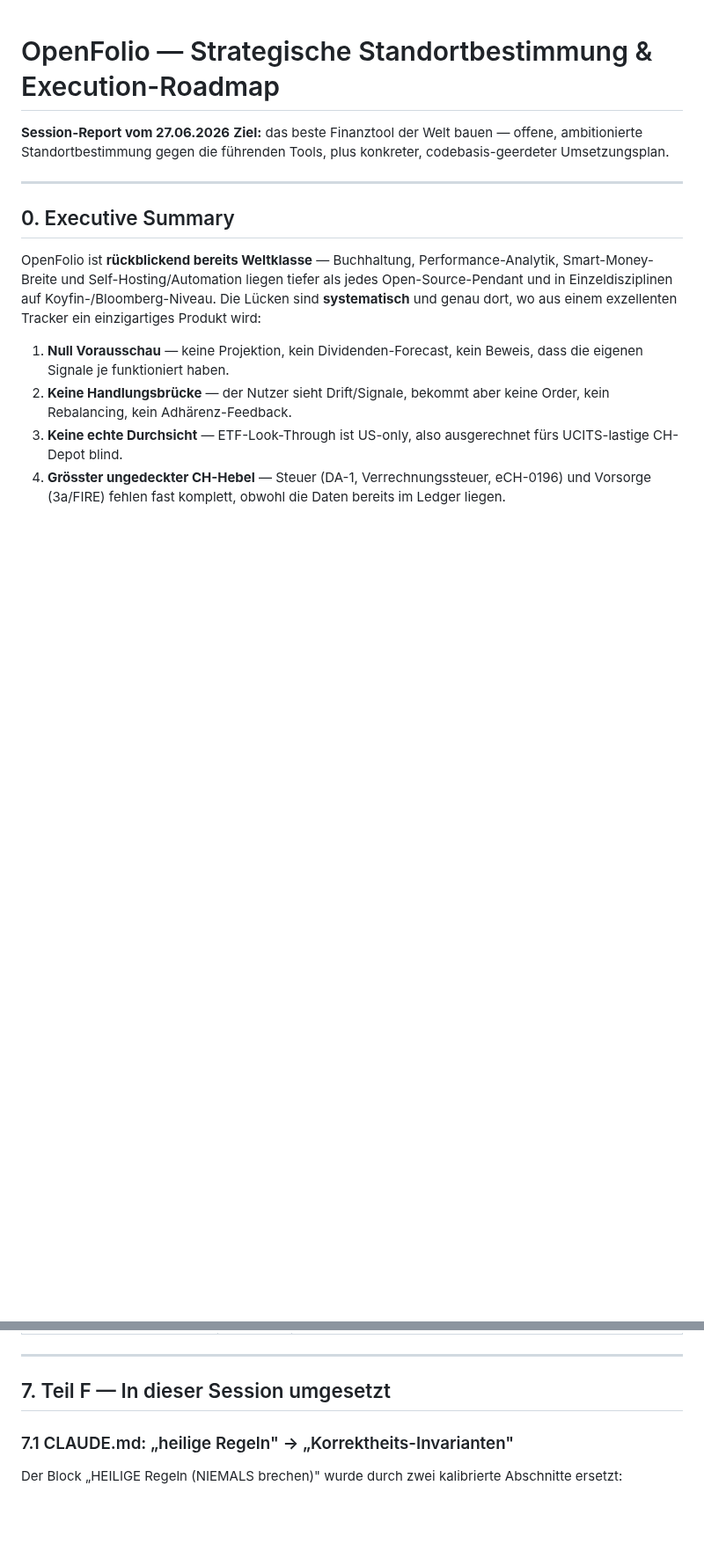
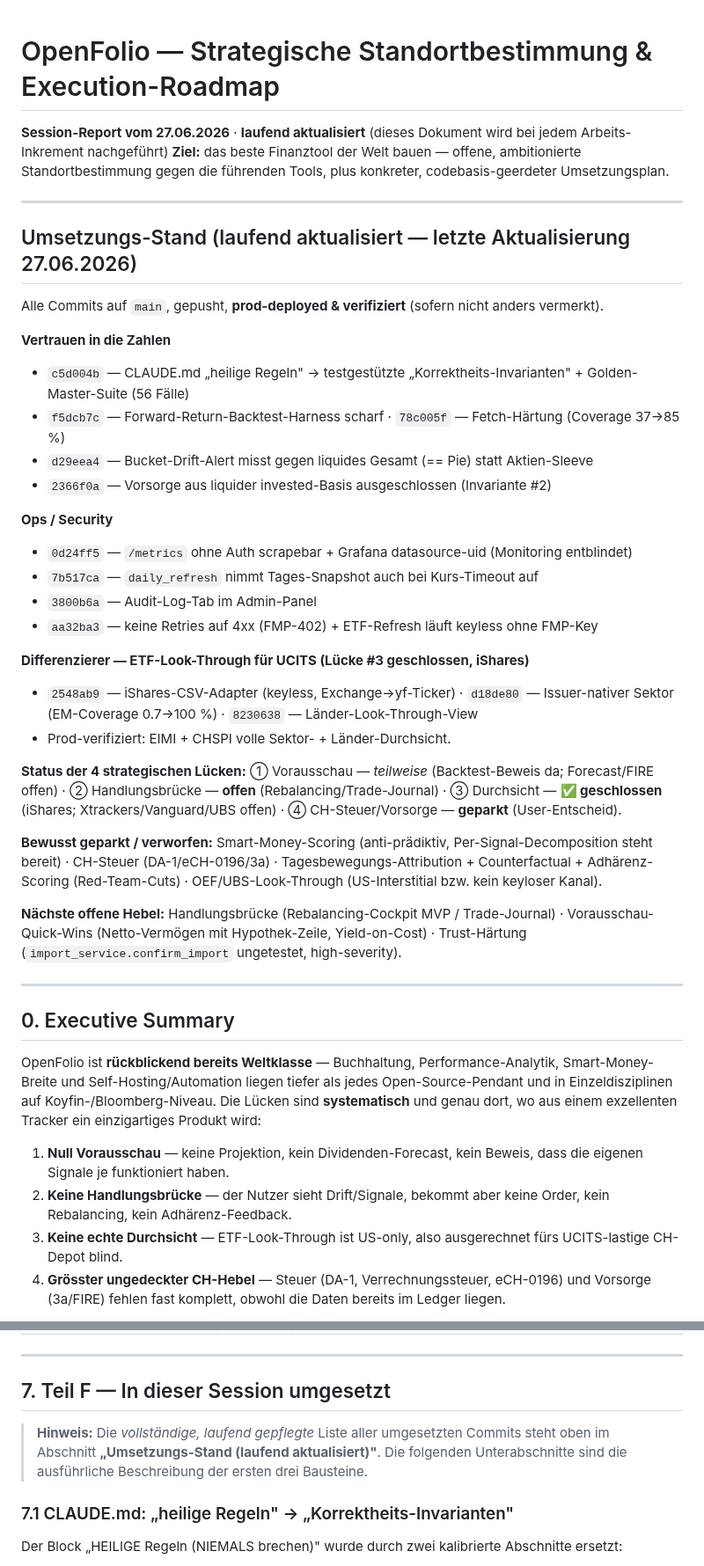
Before and after one commit to dmxch/openfolio, a Markdown page: STRATEGIE_ROADMAP_2026-06-27.md, 2 parts joined by grey strips. Shown at 88% size. GitHub-like rendering; blank space fills up the shorter version.

Commit message:
docs(strategie): Umsetzungs-Stand laufend gepflegt (alle Commits + Luecken-Status)
Lebende 'Umsetzungs-Stand'-Sektion oben im Paper: alle gepushten/deployten Commits (Vertrauen/Ops/Differenzierer), Status der 4 strategischen Luecken (Durchsicht geschlossen), geparkte/verworfene Punkte, naechste Hebel. Teil F verweist darauf.

Co-Authored-By: Claude Opus 4.8 <noreply@anthropic.com>

```diff
--- a/STRATEGIE_ROADMAP_2026-06-27.md
+++ b/STRATEGIE_ROADMAP_2026-06-27.md
@@ -1,7 +1,35 @@
 # OpenFolio — Strategische Standortbestimmung & Execution-Roadmap
 
-**Session-Report vom 27.06.2026**
+**Session-Report vom 27.06.2026** · **laufend aktualisiert** (dieses Dokument wird bei jedem Arbeits-Inkrement nachgeführt)
 **Ziel:** das beste Finanztool der Welt bauen — offene, ambitionierte Standortbestimmung gegen die führenden Tools, plus konkreter, codebasis-geerdeter Umsetzungsplan.
+
+---
+
+## Umsetzungs-Stand (laufend aktualisiert — letzte Aktualisierung 27.06.2026)
+
+Alle Commits auf `main`, gepusht, **prod-deployed & verifiziert** (sofern nicht anders vermerkt).
+
+**Vertrauen in die Zahlen**
+- `c5d004b` — CLAUDE.md „heilige Regeln" → testgestützte „Korrektheits-Invarianten" + Golden-Master-Suite (56 Fälle)
+- `f5dcb7c` — Forward-Return-Backtest-Harness scharf · `78c005f` — Fetch-Härtung (Coverage 37→85 %)
+- `d29eea4` — Bucket-Drift-Alert misst gegen liquides Gesamt (== Pie) statt Aktien-Sleeve
+- `2366f0a` — Vorsorge aus liquider invested-Basis ausgeschlossen (Invariante #2)
+
+**Ops / Security**
+- `0d24ff5` — `/metrics` ohne Auth scrapebar + Grafana datasource-uid (Monitoring entblindet)
+- `7b517ca` — `daily_refresh` nimmt Tages-Snapshot auch bei Kurs-Timeout auf
+- `3800b6a` — Audit-Log-Tab im Admin-Panel
+- `aa32ba3` — keine Retries auf 4xx (FMP-402) + ETF-Refresh läuft keyless ohne FMP-Key
+
+**Differenzierer — ETF-Look-Through für UCITS (Lücke #3 geschlossen, iShares)**
+- `2548ab9` — iShares-CSV-Adapter (keyless, Exchange→yf-Ticker) · `d18de80` — Issuer-nativer Sektor (EM-Coverage 0.7→100 %) · `8230638` — Länder-Look-Through-View
+- Prod-verifiziert: EIMI + CHSPI volle Sektor- + Länder-Durchsicht.
+
+**Status der 4 strategischen Lücken:** ① Vorausschau — *teilweise* (Backtest-Beweis da; Forecast/FIRE offen) · ② Handlungsbrücke — **offen** (Rebalancing/Trade-Journal) · ③ Durchsicht — **✅ geschlossen** (iShares; Xtrackers/Vanguard/UBS offen) · ④ CH-Steuer/Vorsorge — **geparkt** (User-Entscheid).
+
+**Bewusst geparkt / verworfen:** Smart-Money-Scoring (anti-prädiktiv, Per-Signal-Decomposition steht bereit) · CH-Steuer (DA-1/eCH-0196/3a) · Tagesbewegungs-Attribution + Counterfactual + Adhärenz-Scoring (Red-Team-Cuts) · OEF/UBS-Look-Through (US-Interstitial bzw. kein keyloser Kanal).
+
+**Nächste offene Hebel:** Handlungsbrücke (Rebalancing-Cockpit MVP / Trade-Journal) · Vorausschau-Quick-Wins (Netto-Vermögen mit Hypothek-Zeile, Yield-on-Cost) · Trust-Härtung (`import_service.confirm_import` ungetestet, high-severity).
 
 ---
 
@@ -161,6 +189,8 @@ Diese Cuts sind der eigentliche Wert der Erdung — sie verhindern teure Fehlinv
 
 ## 7. Teil F — In dieser Session umgesetzt
 
+> **Hinweis:** Die *vollständige, laufend gepflegte* Liste aller umgesetzten Commits steht oben im Abschnitt **„Umsetzungs-Stand (laufend aktualisiert)"**. Die folgenden Unterabschnitte sind die ausführliche Beschreibung der ersten drei Bausteine.
+
 ### 7.1 CLAUDE.md: „heilige Regeln" → „Korrektheits-Invarianten"
 Der Block „HEILIGE Regeln (NIEMALS brechen)" wurde durch zwei kalibrierte Abschnitte ersetzt:
 - **Korrektheits-Invarianten** (Renditedefinitionen, Assetklassen-Ausschluss, Signal-Definitionen) — Änderung erlaubt, wenn (a) Definition/historische Vergleichbarkeit erhalten bleibt, (b) ein Test den Bruch fängt, (c) bei Bedeutungsänderung Rückfrage. Signal-Parameter explizit als *tunebar mit Forward-Return-Backtest* markiert.
```
